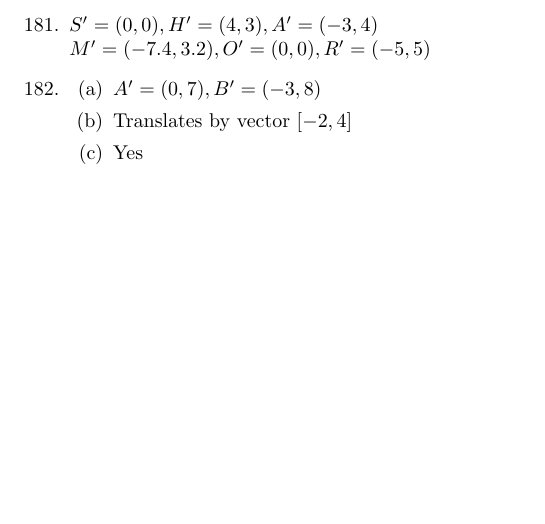
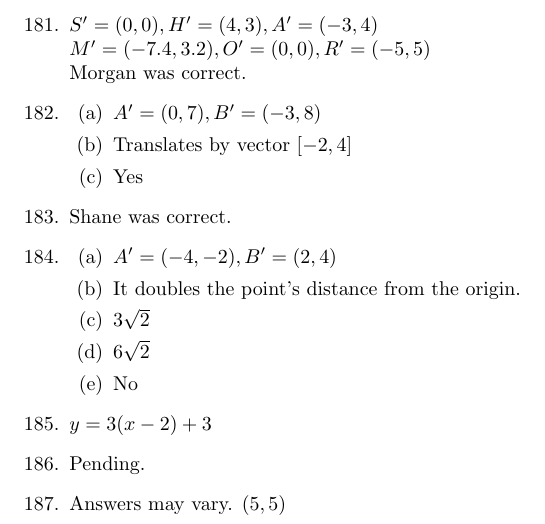
Before and after one commit to jwspence4/im1h, a LaTeX document (im1h_book1_selected_answers.tex): part of page 12 of 12, cut so that both start at the same text, the shorter picture padded with empty space. Compiled offline with pdfLaTeX.

Commit message:
183-185, 187

```diff
--- a/im1h_book1_selected_answers.tex
+++ b/im1h_book1_selected_answers.tex
@@ -1009,7 +1009,8 @@
 	\end{enumerate}
 
 \item $S' = (0, 0), H' = (4, 3), A' = (-3, 4)$ \\
-	$M' = (-7.4, 3.2), O' = (0, 0), R' = (-5, 5)$
+	$M' = (-7.4, 3.2), O' = (0, 0), R' = (-5, 5)$ \\
+	Morgan was correct.
 
 \item
 
@@ -1023,6 +1024,30 @@
 
 	\end{enumerate}
 
+\item Shane was correct.
+
+\item
+
+	\begin{enumerate}
+
+	\item $A' = (-4, -2), B' = (2, 4)$
+
+	\item It doubles the point's distance from the origin.
+
+	\item $3\sqrt{2}$
+
+	\item $6\sqrt{2}$
+
+	\item No
+
+	\end{enumerate}
+
+\item $y = 3(x - 2) + 3$
+
+\item Pending.
+
+\item Answers may vary. $(5,5)$
+
 \end{enumerate}
 
 \end{document}
```
Also changed, not shown: im1h_book1_selected_answers.pdf.
